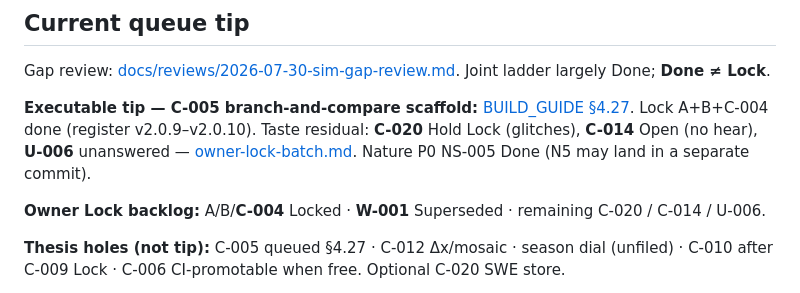
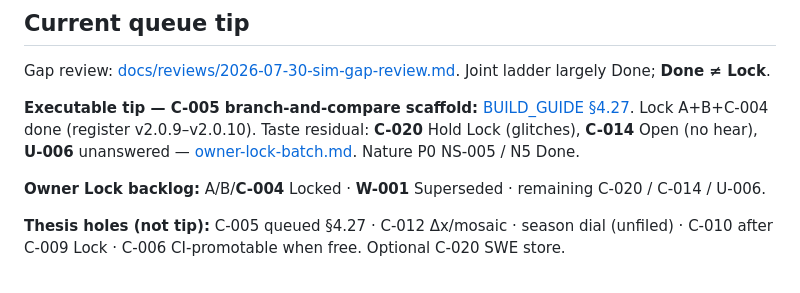
Before and after one commit to mrfootandmrbear/Habitat, a Markdown page: AGENTS.md, the part around the change. Drawn GitHub-style.

Commit message:
Note N5 sand-binder tip as committed.
Co-authored-by: Cursor <cursoragent@cursor.com>

```diff
--- a/AGENTS.md
+++ b/AGENTS.md
@@ -41,7 +41,7 @@ Always-on rules in `.cursor/rules/` (vision, verify-before-asking, build-plan-on
 
 Gap review: [docs/reviews/2026-07-30-sim-gap-review.md](docs/reviews/2026-07-30-sim-gap-review.md). Joint ladder largely Done; **Done ≠ Lock**.
 
-**Executable tip — C-005 branch-and-compare scaffold:** [BUILD_GUIDE §4.27](docs/BUILD_GUIDE.md). Lock A+B+C-004 done (register v2.0.9–v2.0.10). Taste residual: **C-020** Hold Lock (glitches), **C-014** Open (no hear), **U-006** unanswered — [owner-lock-batch.md](docs/candidates/owner-lock-batch.md). Nature P0 NS-005 Done (N5 may land in a separate commit).
+**Executable tip — C-005 branch-and-compare scaffold:** [BUILD_GUIDE §4.27](docs/BUILD_GUIDE.md). Lock A+B+C-004 done (register v2.0.9–v2.0.10). Taste residual: **C-020** Hold Lock (glitches), **C-014** Open (no hear), **U-006** unanswered — [owner-lock-batch.md](docs/candidates/owner-lock-batch.md). Nature P0 NS-005 / N5 Done.
 
 **Owner Lock backlog:** A/B/**C-004** Locked · **W-001** Superseded · remaining C-020 / C-014 / U-006.
 
```
